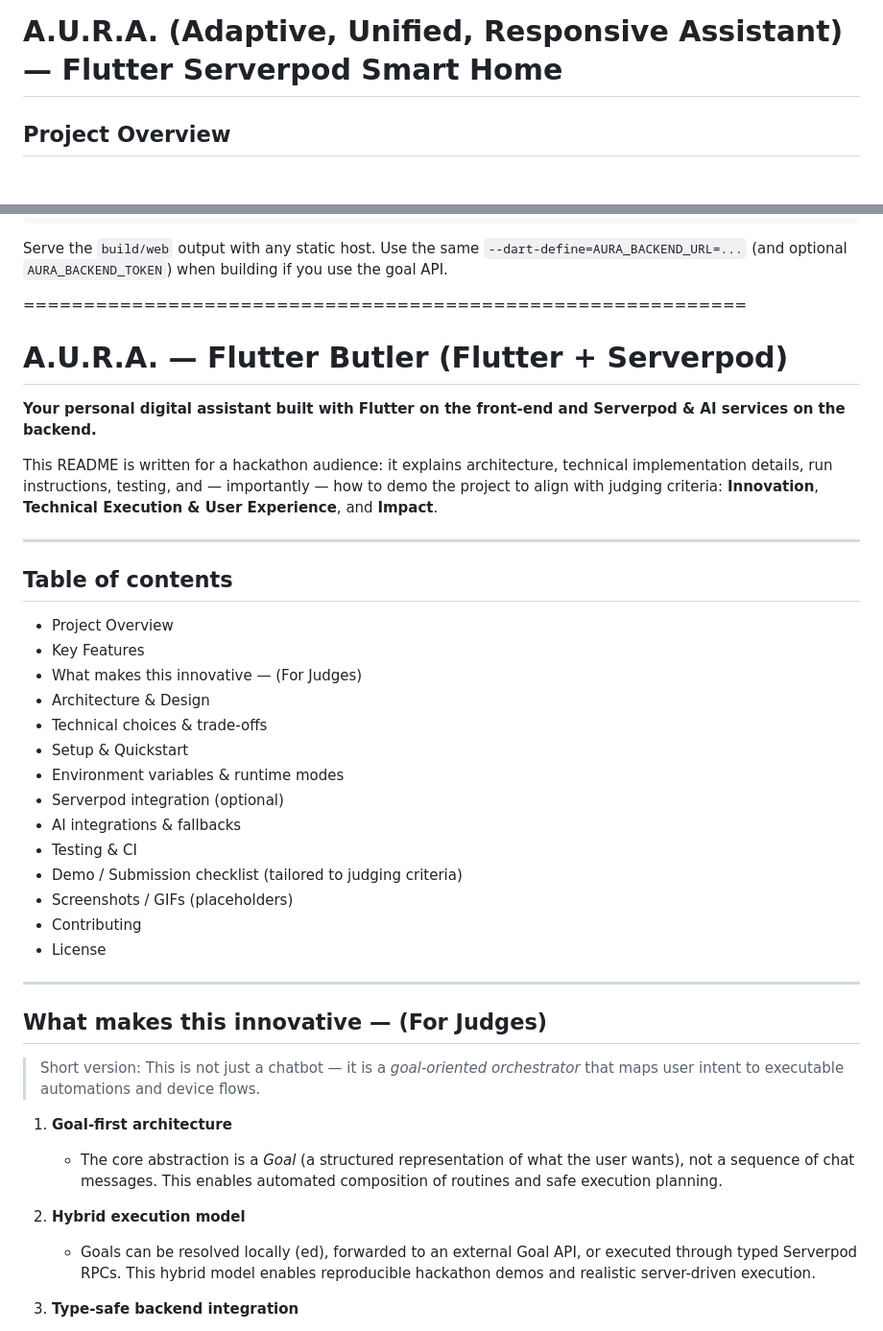
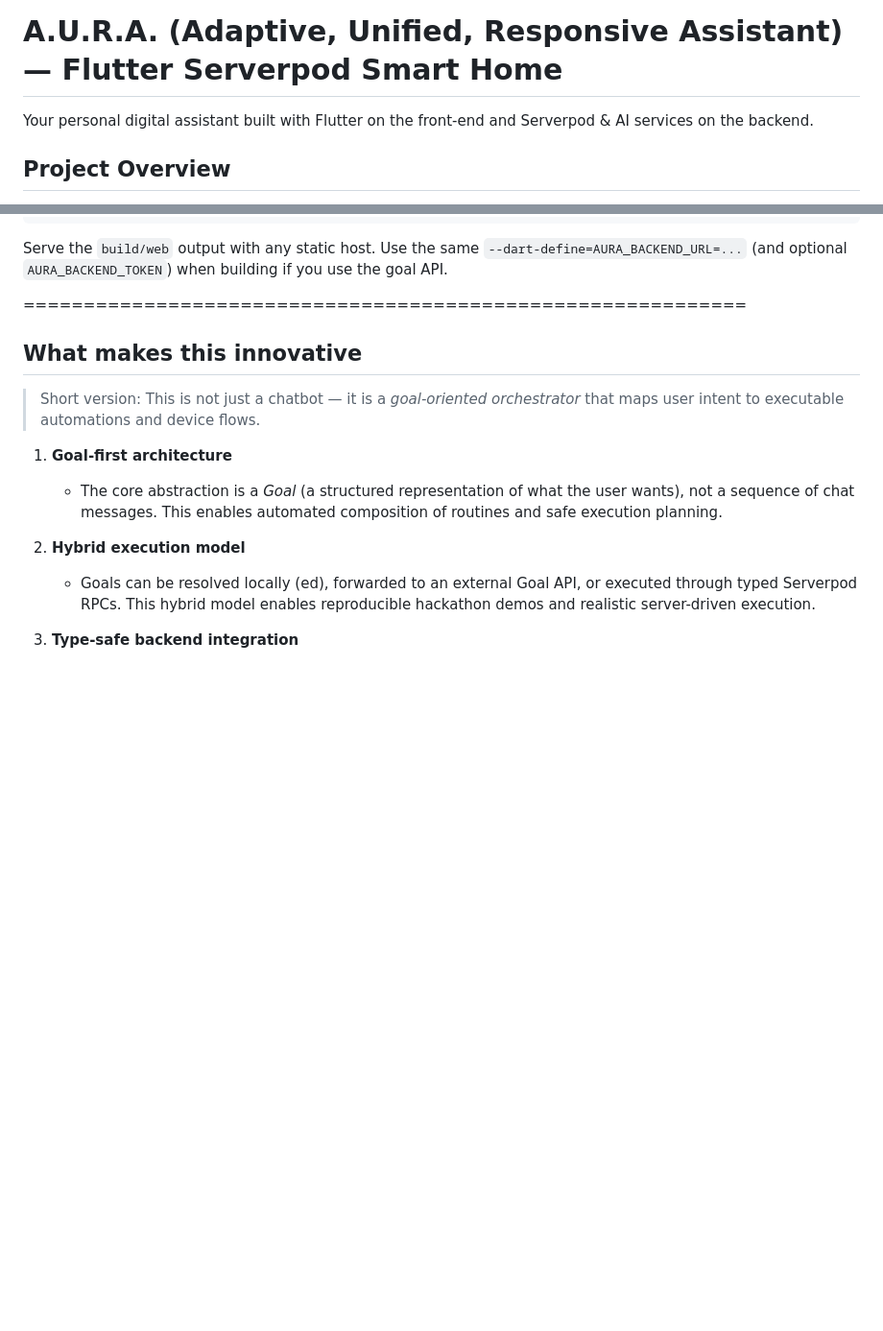
Before and after one commit to lucylow/flutter-butler-aura, a Markdown page: README.md, 2 parts joined by grey strips. Shown at 96% size. GitHub-like rendering; blank space fills up the shorter version.

Commit message:
Update README with project details and remove redundancy
Expanded project description and removed redundant sections for clarity.

```diff
--- a/README.md
+++ b/README.md
@@ -1,4 +1,7 @@
 # A.U.R.A. (Adaptive, Unified, Responsive Assistant) — Flutter Serverpod Smart Home
+
+Your personal digital assistant built with Flutter on the front-end and Serverpod & AI services on the backend.
+
 
 
 ## Project Overview
@@ -269,34 +272,7 @@ Serve the `build/web` output with any static host. Use the same `--dart-define=A
 ============================================================
 
 
-# A.U.R.A. — Flutter Butler (Flutter + Serverpod)
-
-**Your personal digital assistant built with Flutter on the front-end and Serverpod & AI services on the backend.**
-
-This README is written for a hackathon audience: it explains architecture, technical implementation details, run instructions, testing, and — importantly — how to demo the project to align with judging criteria: **Innovation**, **Technical Execution & User Experience**, and **Impact**.
-
----
-
-## Table of contents
-
-* Project Overview
-* Key Features
-* What makes this innovative — (For Judges)
-* Architecture & Design
-* Technical choices & trade-offs
-* Setup & Quickstart
-* Environment variables & runtime modes
-* Serverpod integration (optional)
-* AI integrations & fallbacks
-* Testing & CI
-* Demo / Submission checklist (tailored to judging criteria)
-* Screenshots / GIFs (placeholders)
-* Contributing
-* License
-
----
-
-## What makes this innovative — (For Judges)
+## What makes this innovative
 
 > Short version: This is not just a chatbot — it is a *goal-oriented orchestrator* that maps user intent to executable automations and device flows.
 
```
